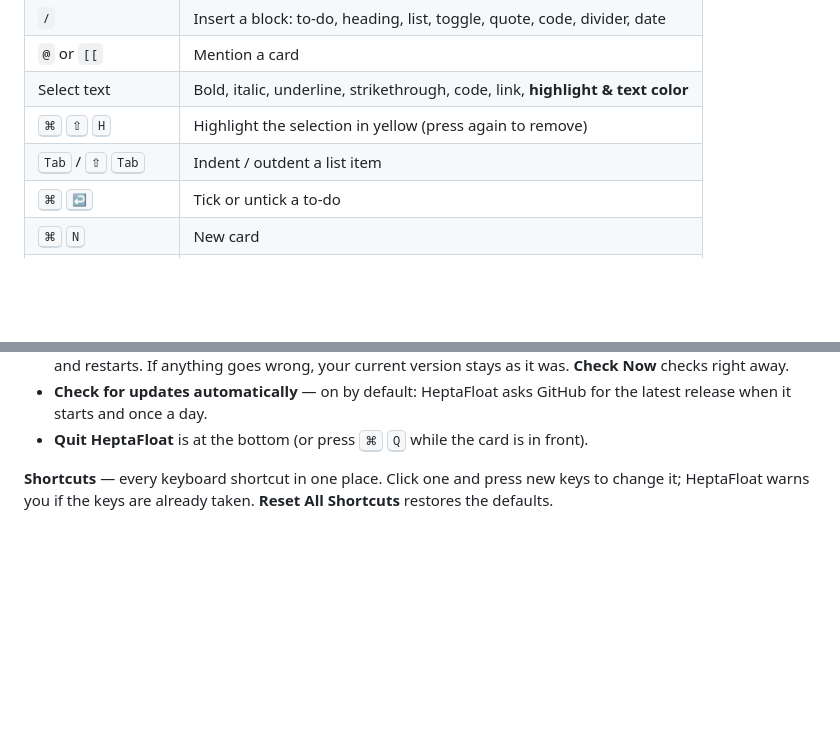
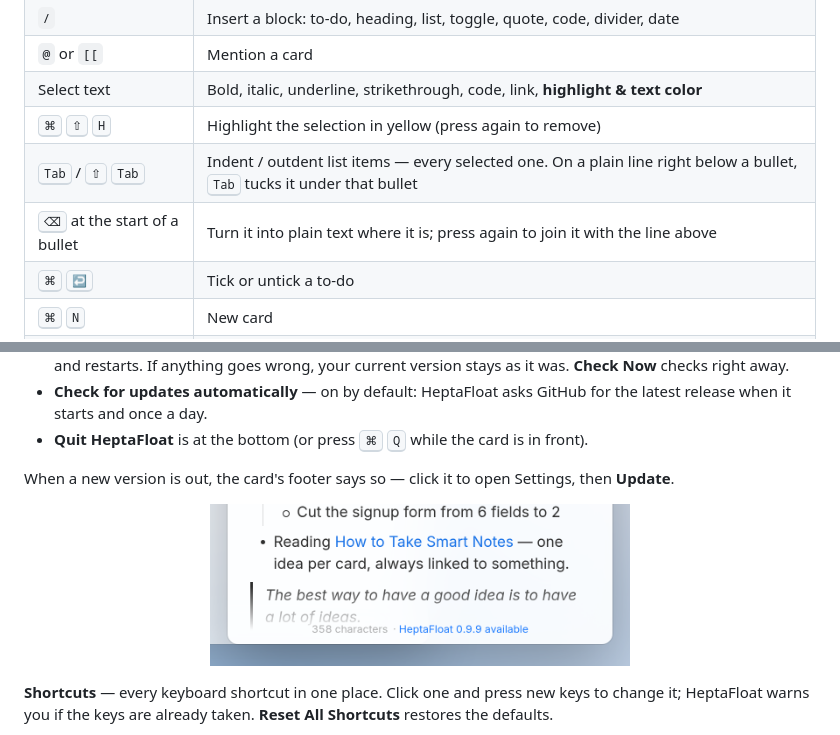
Before and after one commit to fred1357944/heptafloat, a Markdown page: README.md, 2 parts joined by grey strips. Drawn GitHub-style; pictures changed too: docs/screenshot-update.png (added); blank space fills up the shorter version.

Commit message:
README: list editing keys and the update notice
- Tab / ⇧Tab row covers selected items and tucking a plain line under a
  bullet; new row for Backspace at the start of a bullet.
- Screenshot of the card footer's "HeptaFloat x.y.z available" notice in
  the Settings section; preview/capture.sh regenerates it.

Amp-Thread-ID: https://ampcode.com/threads/T-01a13a21-f787-725a-bed1-521a1aec5550
Co-authored-by: Amp <amp@ampcode.com>

```diff
--- a/README.md
+++ b/README.md
@@ -89,7 +89,8 @@ Notes and journals open in the floating card and are editable just like today's
 | `@` or `[[` | Mention a card |
 | Select text | Bold, italic, underline, strikethrough, code, link, **highlight & text color** |
 | <kbd>⌘</kbd> <kbd>⇧</kbd> <kbd>H</kbd> | Highlight the selection in yellow (press again to remove) |
-| <kbd>Tab</kbd> / <kbd>⇧</kbd> <kbd>Tab</kbd> | Indent / outdent a list item |
+| <kbd>Tab</kbd> / <kbd>⇧</kbd> <kbd>Tab</kbd> | Indent / outdent list items — every selected one. On a plain line right below a bullet, <kbd>Tab</kbd> tucks it under that bullet |
+| <kbd>⌫</kbd> at the start of a bullet | Turn it into plain text where it is; press again to join it with the line above |
 | <kbd>⌘</kbd> <kbd>↩</kbd> | Tick or untick a to-do |
 | <kbd>⌘</kbd> <kbd>N</kbd> | New card |
 | <kbd>⌘</kbd> <kbd>.</kbd> | Pin / unpin the card to the top of Recent (⌘P) |
@@ -118,6 +119,10 @@ Press <kbd>⌘</kbd> <kbd>,</kbd> while the card is in front.
 - **Version** — shows when a newer HeptaFloat is out, with **Update**: it downloads the new version from GitHub, makes sure it's exactly the file GitHub published (SHA-256) and a complete, signed HeptaFloat, swaps it in and restarts. If anything goes wrong, your current version stays as it was. **Check Now** checks right away.
 - **Check for updates automatically** — on by default: HeptaFloat asks GitHub for the latest release when it starts and once a day.
 - **Quit HeptaFloat** is at the bottom (or press <kbd>⌘</kbd> <kbd>Q</kbd> while the card is in front).
+
+When a new version is out, the card's footer says so — click it to open Settings, then **Update**.
+
+<p align="center"><img src="docs/screenshot-update.png" width="420" alt="The card's footer: 358 characters · HeptaFloat 0.9.9 available"></p>
 
 **Shortcuts** — every keyboard shortcut in one place. Click one and press new keys to change it; HeptaFloat warns you if the keys are already taken. **Reset All Shortcuts** restores the defaults.
 
```
Also changed, not shown: 1 other file.
